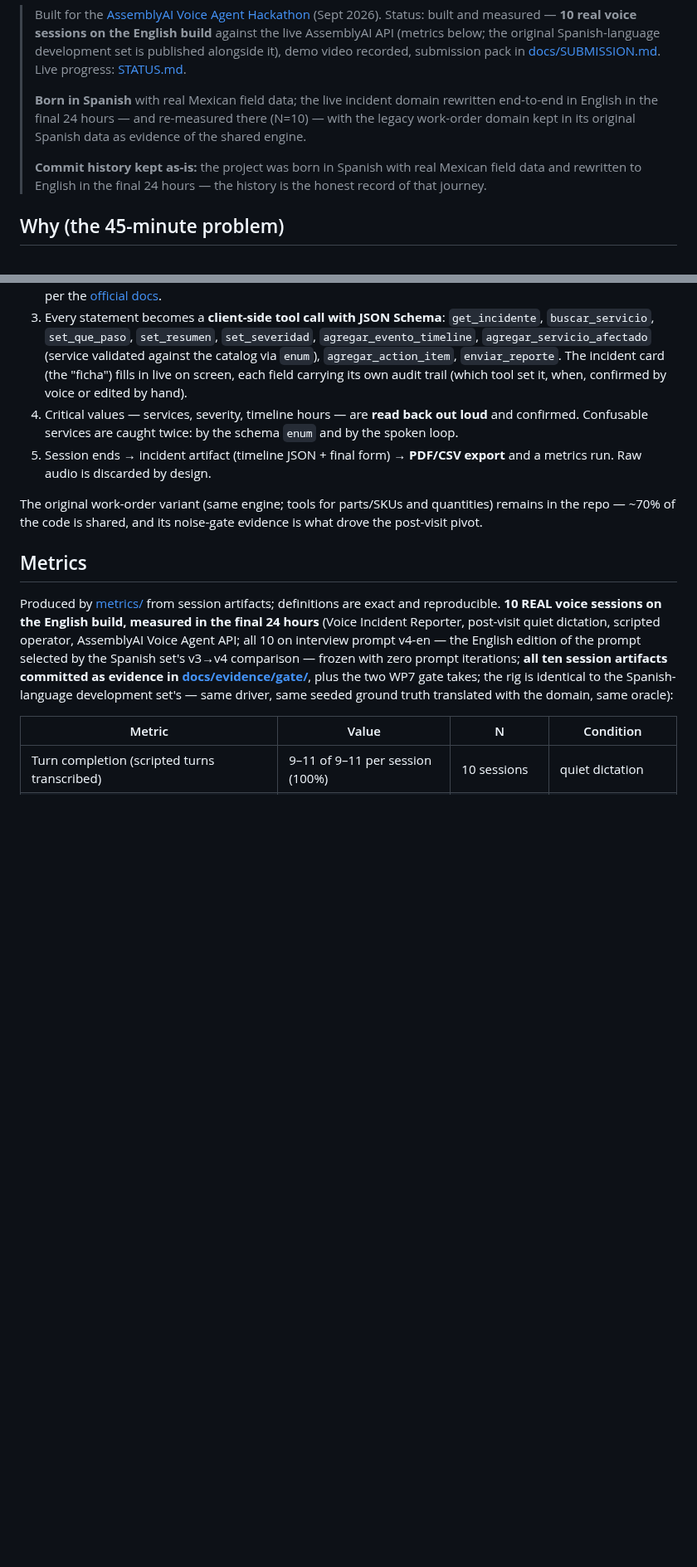
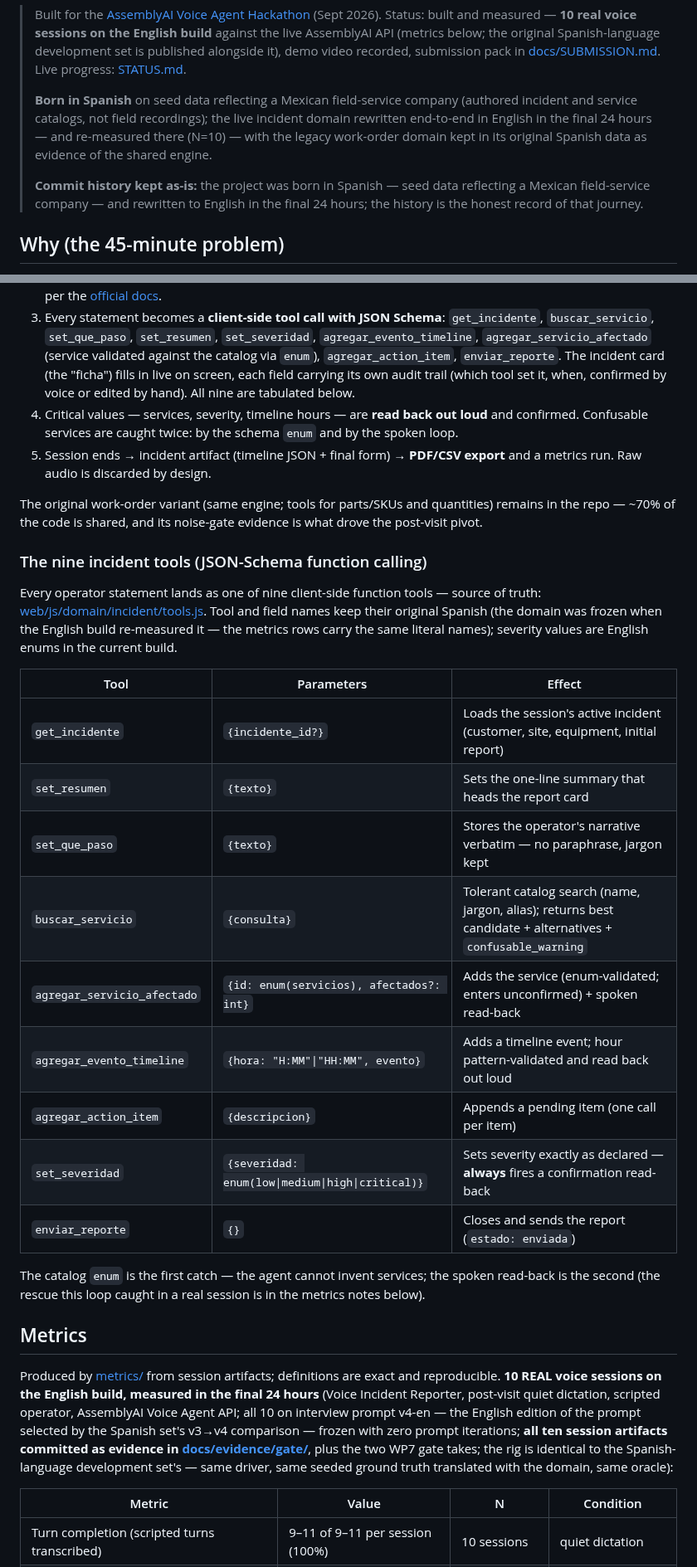
Before and after one commit to el-informatico/field-service-voice-logger, a Markdown page: README.md, 2 parts joined by grey strips. Shown at 83% size. Drawn GitHub-style; blank space fills up the shorter version.

Commit message:
docs: README — tabla de las 9 tools (lección Faraday) + Raúl en §Demo video + clip audible con stats W7T3 + claim seed data + zero npm deps literal

```diff
--- a/README.md
+++ b/README.md
@@ -23,14 +23,15 @@ barge-in numbers. See [Metrics](#metrics).
 > recorded, submission pack in
 > [docs/SUBMISSION.md](docs/SUBMISSION.md). Live progress: [STATUS.md](STATUS.md).
 >
-> **Born in Spanish** with real Mexican field data; the live incident domain
-> rewritten end-to-end in English in the final 24 hours — and re-measured
-> there (N=10) — with the legacy work-order domain kept in its original
-> Spanish data as evidence of the shared engine.
+> **Born in Spanish** on seed data reflecting a Mexican field-service company
+> (authored incident and service catalogs, not field recordings); the live
+> incident domain rewritten end-to-end in English in the final 24 hours — and
+> re-measured there (N=10) — with the legacy work-order domain kept in its
+> original Spanish data as evidence of the shared engine.
 >
-> **Commit history kept as-is:** the project was born in Spanish with real
-> Mexican field data and rewritten to English in the final 24 hours — the
-> history is the honest record of that journey.
+> **Commit history kept as-is:** the project was born in Spanish — seed data
+> reflecting a Mexican field-service company — and rewritten to English in the
+> final 24 hours; the history is the honest record of that journey.
 
 ## Why (the 45-minute problem)
 
@@ -60,7 +61,7 @@ Technicians ask for exactly this ([r/FieldService](https://www.reddit.com/r/Fiel
    (service validated against the catalog via `enum`), `agregar_action_item`,
    `enviar_reporte`. The incident card (the "ficha") fills in live on screen,
    each field carrying its own audit trail (which tool set it, when, confirmed
-   by voice or edited by hand).
+   by voice or edited by hand). All nine are tabulated below.
 4. Critical values — services, severity, timeline hours — are **read back out
    loud** and confirmed. Confusable services are caught twice: by the schema
    `enum` and by the spoken loop.
@@ -70,6 +71,30 @@ Technicians ask for exactly this ([r/FieldService](https://www.reddit.com/r/Fiel
 The original work-order variant (same engine; tools for parts/SKUs and
 quantities) remains in the repo — ~70% of the code is shared, and its
 noise-gate evidence is what drove the post-visit pivot.
+
+### The nine incident tools (JSON-Schema function calling)
+
+Every operator statement lands as one of nine client-side function tools —
+source of truth: [web/js/domain/incident/tools.js](web/js/domain/incident/tools.js).
+Tool and field names keep their original Spanish (the domain was frozen when
+the English build re-measured it — the metrics rows carry the same literal
+names); severity values are English enums in the current build.
+
+| Tool | Parameters | Effect |
+|---|---|---|
+| `get_incidente` | `{incidente_id?}` | Loads the session's active incident (customer, site, equipment, initial report) |
+| `set_resumen` | `{texto}` | Sets the one-line summary that heads the report card |
+| `set_que_paso` | `{texto}` | Stores the operator's narrative verbatim — no paraphrase, jargon kept |
+| `buscar_servicio` | `{consulta}` | Tolerant catalog search (name, jargon, alias); returns best candidate + alternatives + `confusable_warning` |
+| `agregar_servicio_afectado` | `{id: enum(servicios), afectados?: int}` | Adds the service (enum-validated; enters unconfirmed) + spoken read-back |
+| `agregar_evento_timeline` | `{hora: "H:MM"\|"HH:MM", evento}` | Adds a timeline event; hour pattern-validated and read back out loud |
+| `agregar_action_item` | `{descripcion}` | Appends a pending item (one call per item) |
+| `set_severidad` | `{severidad: enum(low\|medium\|high\|critical)}` | Sets severity exactly as declared — **always** fires a confirmation read-back |
+| `enviar_reporte` | `{}` | Closes and sends the report (`estado: enviada`) |
+
+The catalog `enum` is the first catch — the agent cannot invent services; the
+spoken read-back is the second (the rescue this loop caught in a real session
+is in the metrics notes below).
 
 ## Metrics
 
```
Also changed, not shown: other parts of README.md (+14 -4 lines).
